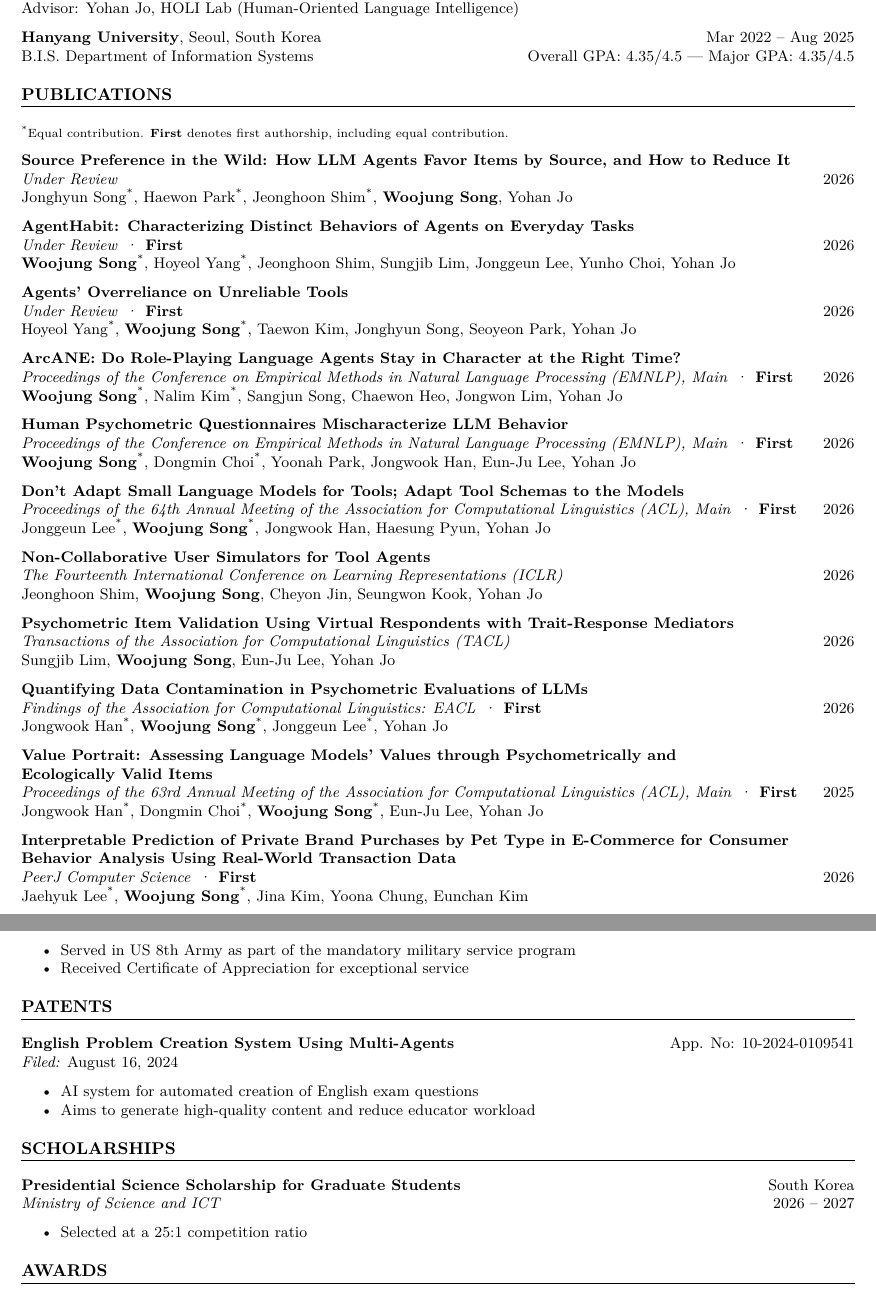
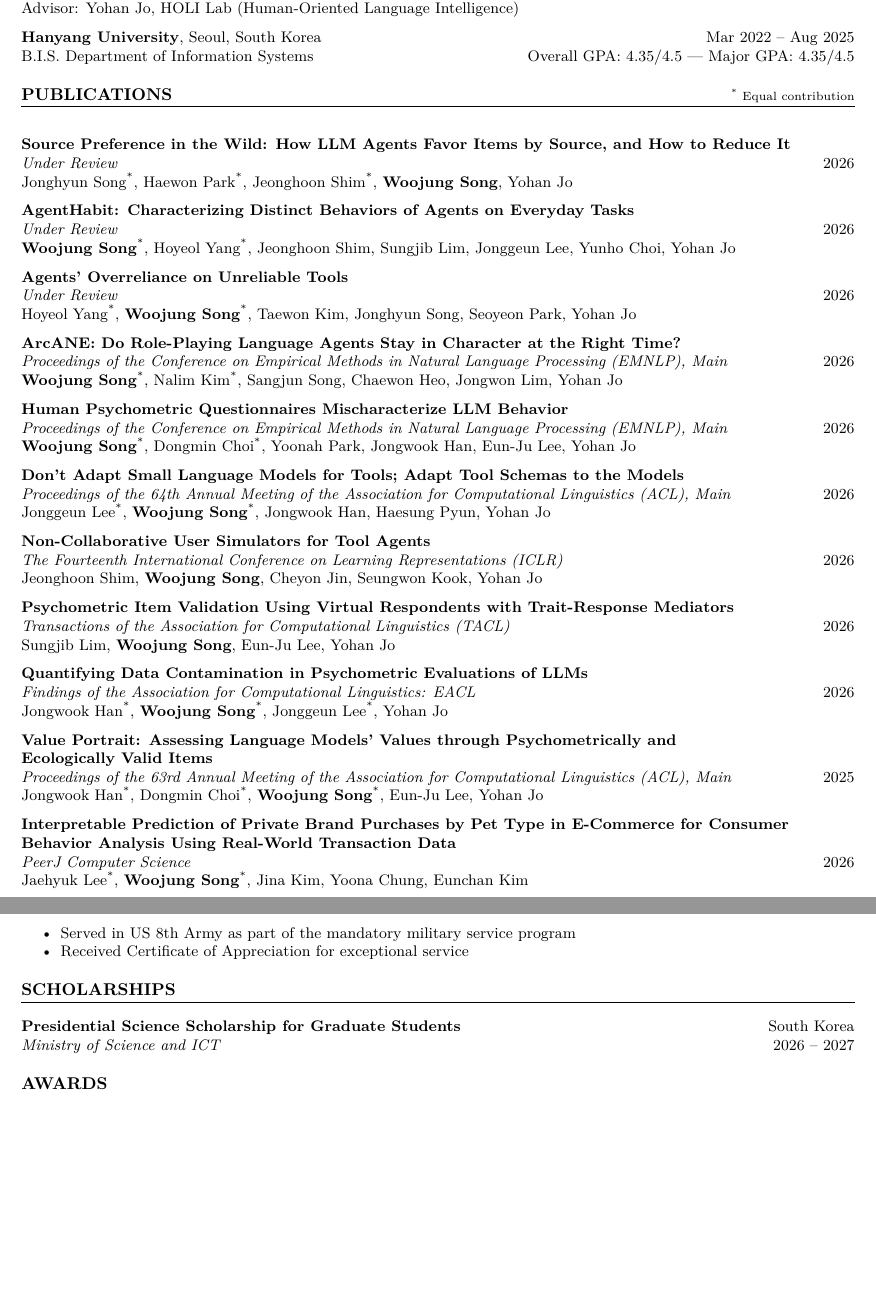
Before and after one commit to opusdeisong/opusdeisong.github.io, a LaTeX CV (woojungsongcv.tex): two parts of pages 1 and 2 of 2, joined at a grey line, cut so that both start at the same text, the shorter picture padded with empty space. Compiled offline with pdfLaTeX.

Commit message:
Simplify CV authorship notes and remove outdated patent details

```diff
--- a/woojungsongcv.tex
+++ b/woojungsongcv.tex
@@ -22,7 +22,6 @@
 \titleformat{\section}{\large\bfseries}{\thesection}{1em}{}[\titlerule]
 \titlespacing*{\section}{0pt}{\baselineskip}{\baselineskip}
 
-\newcommand{\first}{\enspace\textperiodcentered\enspace\textnormal{\textbf{First}}}
 % Preserve the original CV's title, venue, and author order in a single block.
 \newcommand{\publication}[5]{%
     \par\addvspace{8pt}\noindent
@@ -62,8 +61,7 @@ Advisor: \href{https://yohanjo.github.io/}{Yohan Jo}, HOLI Lab (Human-Oriented L
 B.I.S. Department of Information Systems \hfill Overall GPA: 4.35/4.5 | Major GPA: 4.35/4.5
 
 % Publications Section
-\section*{PUBLICATIONS}
-{\footnotesize \textsuperscript{*}Equal contribution. \textbf{First} denotes first authorship, including equal contribution.}\par
+\section*{PUBLICATIONS\hfill{\normalfont\footnotesize \textsuperscript{*} Equal contribution}}
 
 \publication
 {Source Preference in the Wild: How LLM Agents Favor Items by Source, and How to Reduce It}
@@ -75,35 +73,35 @@ B.I.S. Department of Information Systems \hfill Overall GPA: 4.35/4.5 | Major GP
 \publication
 {AgentHabit: Characterizing Distinct Behaviors of Agents on Everyday Tasks}
 {https://arxiv.org/abs/2609.32795}
-{Under Review\first}
+{Under Review}
 {2026}
 {\textbf{Woojung Song}\textsuperscript{*}, Hoyeol Yang\textsuperscript{*}, Jeonghoon Shim, Sungjib Lim, Jonggeun Lee, Yunho Choi, Yohan Jo}
 
 \publication
 {Agents' Overreliance on Unreliable Tools}
 {https://arxiv.org/abs/2609.05587}
-{Under Review\first}
+{Under Review}
 {2026}
 {Hoyeol Yang\textsuperscript{*}, \textbf{Woojung Song}\textsuperscript{*}, Taewon Kim, Jonghyun Song, Seoyeon Park, Yohan Jo}
 
 \publication
 {ArcANE: Do Role-Playing Language Agents Stay in Character at the Right Time?}
 {https://arxiv.org/abs/2606.05553}
-{Proceedings of the Conference on Empirical Methods in Natural Language Processing (EMNLP), Main\first}
+{Proceedings of the Conference on Empirical Methods in Natural Language Processing (EMNLP), Main}
 {2026}
 {\textbf{Woojung Song}\textsuperscript{*}, Nalim Kim\textsuperscript{*}, Sangjun Song, Chaewon Heo, Jongwon Lim, Yohan Jo}
 
 \publication
 {Human Psychometric Questionnaires Mischaracterize LLM Behavior}
 {https://arxiv.org/abs/2509.10078}
-{Proceedings of the Conference on Empirical Methods in Natural Language Processing (EMNLP), Main\first}
+{Proceedings of the Conference on Empirical Methods in Natural Language Processing (EMNLP), Main}
 {2026}
 {\textbf{Woojung Song}\textsuperscript{*}, Dongmin Choi\textsuperscript{*}, Yoonah Park, Jongwook Han, Eun-Ju Lee, Yohan Jo}
 
 \publication
 {Don't Adapt Small Language Models for Tools; Adapt Tool Schemas to the Models}
 {https://arxiv.org/abs/2510.07248}
-{Proceedings of the 64th Annual Meeting of the Association for Computational Linguistics (ACL), Main\first}
+{Proceedings of the 64th Annual Meeting of the Association for Computational Linguistics (ACL), Main}
 {2026}
 {Jonggeun Lee\textsuperscript{*}, \textbf{Woojung Song}\textsuperscript{*}, Jongwook Han, Haesung Pyun, Yohan Jo}
 
@@ -124,21 +122,21 @@ B.I.S. Department of Information Systems \hfill Overall GPA: 4.35/4.5 | Major GP
 \publication
 {Quantifying Data Contamination in Psychometric Evaluations of LLMs}
 {https://arxiv.org/abs/2510.07175}
-{Findings of the Association for Computational Linguistics: EACL\first}
+{Findings of the Association for Computational Linguistics: EACL}
 {2026}
 {Jongwook Han\textsuperscript{*}, \textbf{Woojung Song}\textsuperscript{*}, Jonggeun Lee\textsuperscript{*}, Yohan Jo}
 
 \publication
 {Value Portrait: Assessing Language Models' Values through Psychometrically and Ecologically~Valid~Items}
 {https://aclanthology.org/2025.acl-long.838/}
-{Proceedings of the 63rd Annual Meeting of the Association for Computational Linguistics (ACL), Main\first}
+{Proceedings of the 63rd Annual Meeting of the Association for Computational Linguistics (ACL), Main}
 {2025}
 {Jongwook Han\textsuperscript{*}, Dongmin Choi\textsuperscript{*}, \textbf{Woojung Song}\textsuperscript{*}, Eun-Ju Lee, Yohan Jo}
 
 \publication
 {Interpretable Prediction of Private Brand Purchases by Pet Type in E-Commerce for Consumer Behavior Analysis Using Real-World Transaction Data}
 {https://peerj.com/articles/cs-3795/}
-{PeerJ Computer Science\first}
+{PeerJ Computer Science}
 {2026}
 {Jaehyuk Lee\textsuperscript{*}, \textbf{Woojung Song}\textsuperscript{*}, Jina Kim, Yoona Chung, Eunchan Kim}
 
@@ -173,25 +171,11 @@ B.I.S. Department of Information Systems \hfill Overall GPA: 4.35/4.5 | Major GP
     \item Received Certificate of Appreciation for exceptional service
 \end{itemize}
 
-% Patents Section
-\section*{PATENTS}
-\noindent
-\textbf{English Problem Creation System Using Multi-Agents} \hfill App. No: 10-2024-0109541\\
-\textit{Filed:} August 16, 2024
-\begin{itemize}
-    \item AI system for automated creation of English exam questions
-    \item Aims to generate high-quality content and reduce educator workload
-\end{itemize}
-
 % Scholarships Section
 \section*{SCHOLARSHIPS}
 \noindent
 \textbf{Presidential Science Scholarship for Graduate Students} \hfill South Korea\\
 \textit{Ministry of Science and ICT} \hfill 2026 -- 2027
-\begin{itemize}
-    \item Selected at a 25:1 competition ratio
-\end{itemize}
-
 % Awards Section
 \section*{AWARDS}
 \noindent
```
Also changed, not shown: Woojung_Song_CV.pdf, 1 other file.
